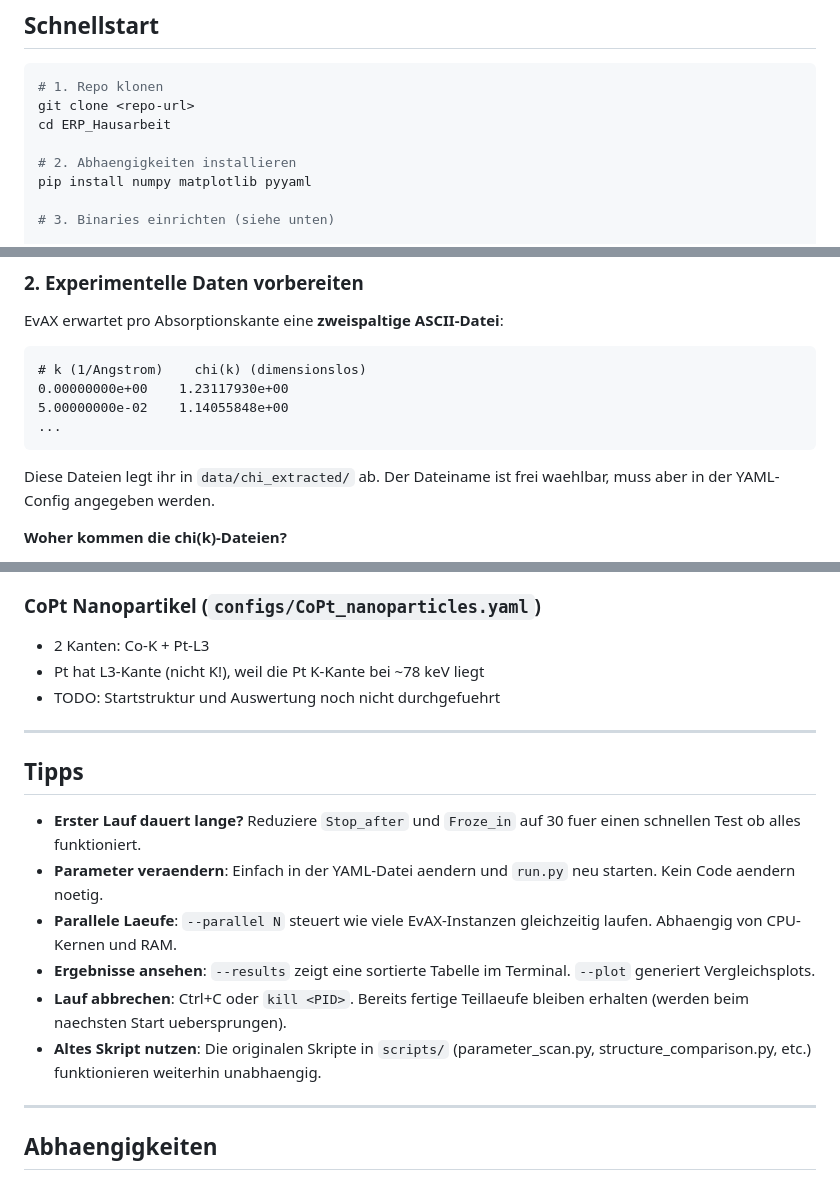
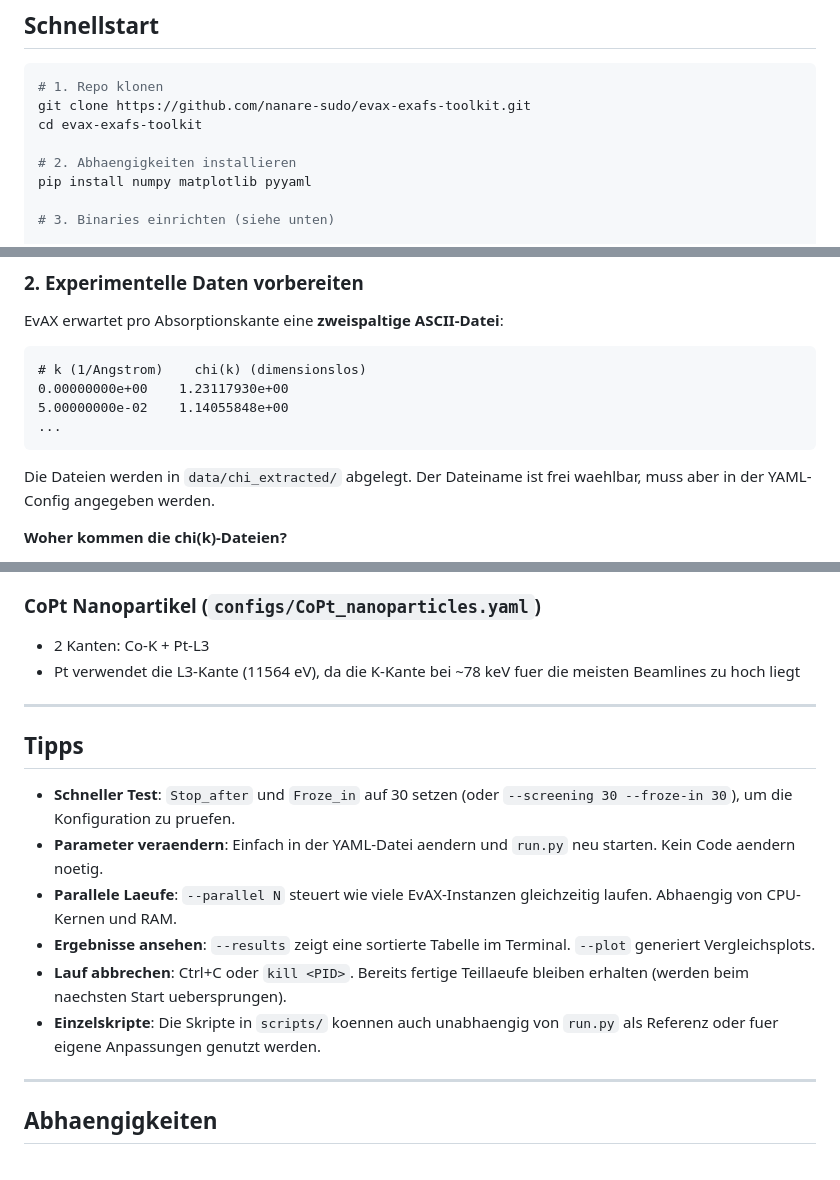
Before and after one commit to nanare-sudo/evax-exafs-toolkit, a Markdown page: README.md, 3 parts joined by grey strips. Rendered like a GitHub page.

````diff
--- a/README.md
+++ b/README.md
@@ -10,8 +10,8 @@ Entwickelt im Rahmen des Kurses Experimentelle Roentgenphysik (ERP), Universitae
 
 ```bash
 # 1. Repo klonen
-git clone <repo-url>
-cd ERP_Hausarbeit
+git clone https://github.com/nanare-sudo/evax-exafs-toolkit.git
+cd evax-exafs-toolkit
 
 # 2. Abhaengigkeiten installieren
 pip install numpy matplotlib pyyaml
@@ -78,7 +78,7 @@ EvAX erwartet pro Absorptionskante eine **zweispaltige ASCII-Datei**:
 ...
 ```
 
-Diese Dateien legt ihr in `data/chi_extracted/` ab. Der Dateiname ist frei waehlbar,
+Die Dateien werden in `data/chi_extracted/` abgelegt. Der Dateiname ist frei waehlbar,
 muss aber in der YAML-Config angegeben werden.
 
 **Woher kommen die chi(k)-Dateien?**
@@ -262,15 +262,14 @@ Bindungslaengen und chemische Nahordnung (Warren-Cowley) ablesen kann.
 
 ### CoPt Nanopartikel (`configs/CoPt_nanoparticles.yaml`)
 - 2 Kanten: Co-K + Pt-L3
-- Pt hat L3-Kante (nicht K!), weil die Pt K-Kante bei ~78 keV liegt
-- TODO: Startstruktur und Auswertung noch nicht durchgefuehrt
+- Pt verwendet die L3-Kante (11564 eV), da die K-Kante bei ~78 keV fuer die meisten Beamlines zu hoch liegt
 
 ---
 
 ## Tipps
 
-- **Erster Lauf dauert lange?** Reduziere `Stop_after` und `Froze_in` auf 30
-  fuer einen schnellen Test ob alles funktioniert.
+- **Schneller Test**: `Stop_after` und `Froze_in` auf 30 setzen
+  (oder `--screening 30 --froze-in 30`), um die Konfiguration zu pruefen.
 - **Parameter veraendern**: Einfach in der YAML-Datei aendern und `run.py`
   neu starten. Kein Code aendern noetig.
 - **Parallele Laeufe**: `--parallel N` steuert wie viele EvAX-Instanzen
@@ -279,8 +278,8 @@ Bindungslaengen und chemische Nahordnung (Warren-Cowley) ablesen kann.
   `--plot` generiert Vergleichsplots.
 - **Lauf abbrechen**: Ctrl+C oder `kill <PID>`. Bereits fertige Teillaeufe
   bleiben erhalten (werden beim naechsten Start uebersprungen).
-- **Altes Skript nutzen**: Die originalen Skripte in `scripts/` (parameter_scan.py,
-  structure_comparison.py, etc.) funktionieren weiterhin unabhaengig.
+- **Einzelskripte**: Die Skripte in `scripts/` koennen auch unabhaengig von
+  `run.py` als Referenz oder fuer eigene Anpassungen genutzt werden.
 
 ---
 
````
Also changed, not shown: TUTORIAL.md (+15 -14 lines).
